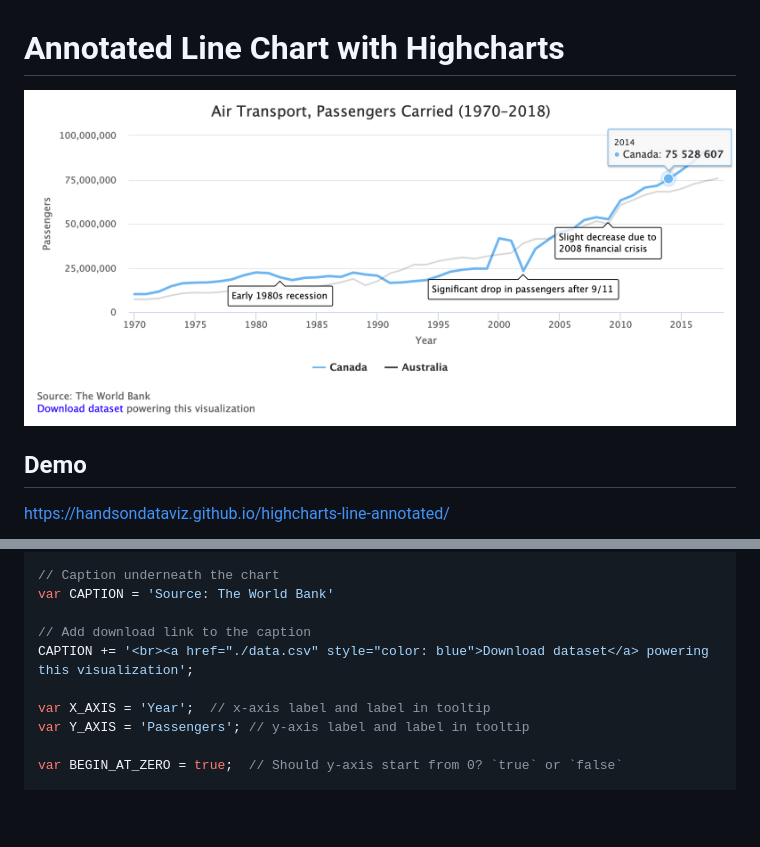
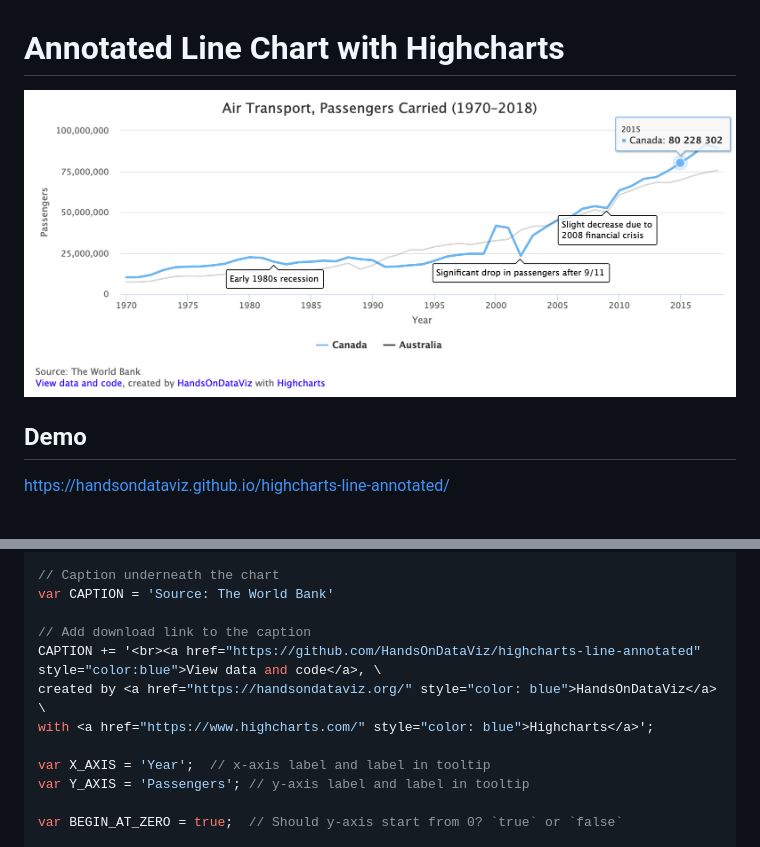
Before and after one commit to HandsOnDataViz/highcharts-line-annotated, a Markdown page: README.md, 2 parts joined by grey strips. Drawn GitHub-style; pictures changed too: annotated-line-example.png; blank space fills up the shorter version.

Commit message:
Modify credit line, update screenshot

```diff
--- a/README.md
+++ b/README.md
@@ -25,7 +25,9 @@ var TITLE = 'Air Transport, Passengers Carried (1970–2018)';
 var CAPTION = 'Source: The World Bank'
 
 // Add download link to the caption
-CAPTION += '<br><a href="./data.csv" style="color: blue">Download dataset</a> powering this visualization';
+CAPTION += '<br><a href="https://github.com/HandsOnDataViz/highcharts-line-annotated" style="color:blue">View data and code</a>, \
+created by <a href="https://handsondataviz.org/" style="color: blue">HandsOnDataViz</a> \
+with <a href="https://www.highcharts.com/" style="color: blue">Highcharts</a>';
 
 var X_AXIS = 'Year';  // x-axis label and label in tooltip
 var Y_AXIS = 'Passengers'; // y-axis label and label in tooltip
```
Also changed, not shown: 1 other file.
